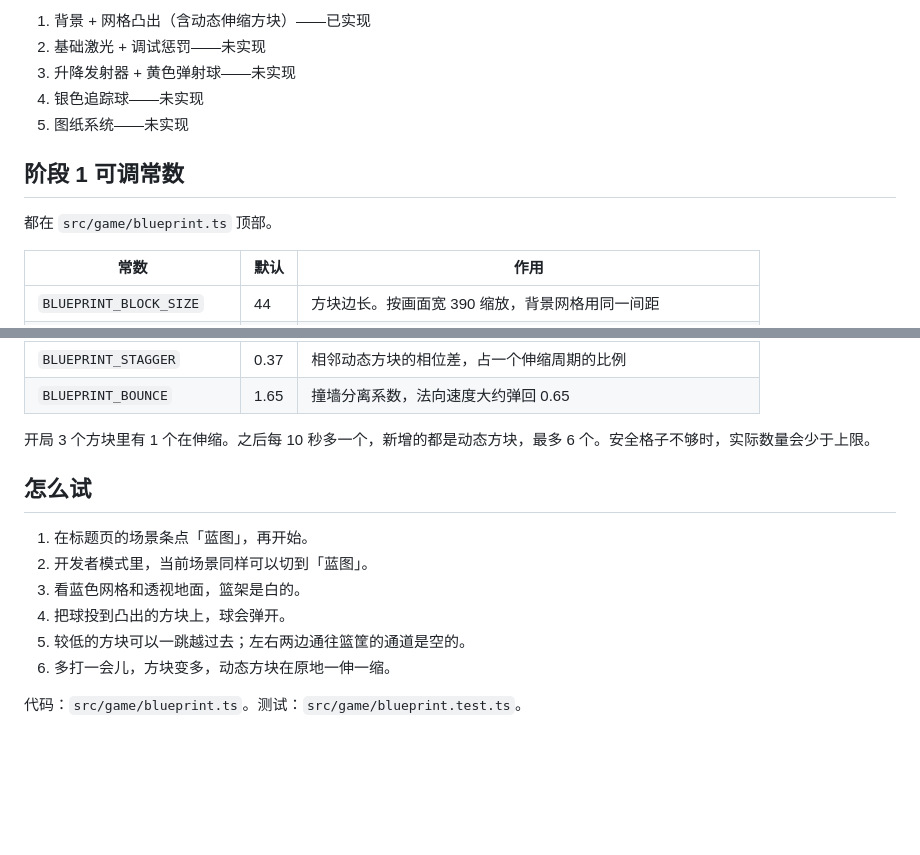
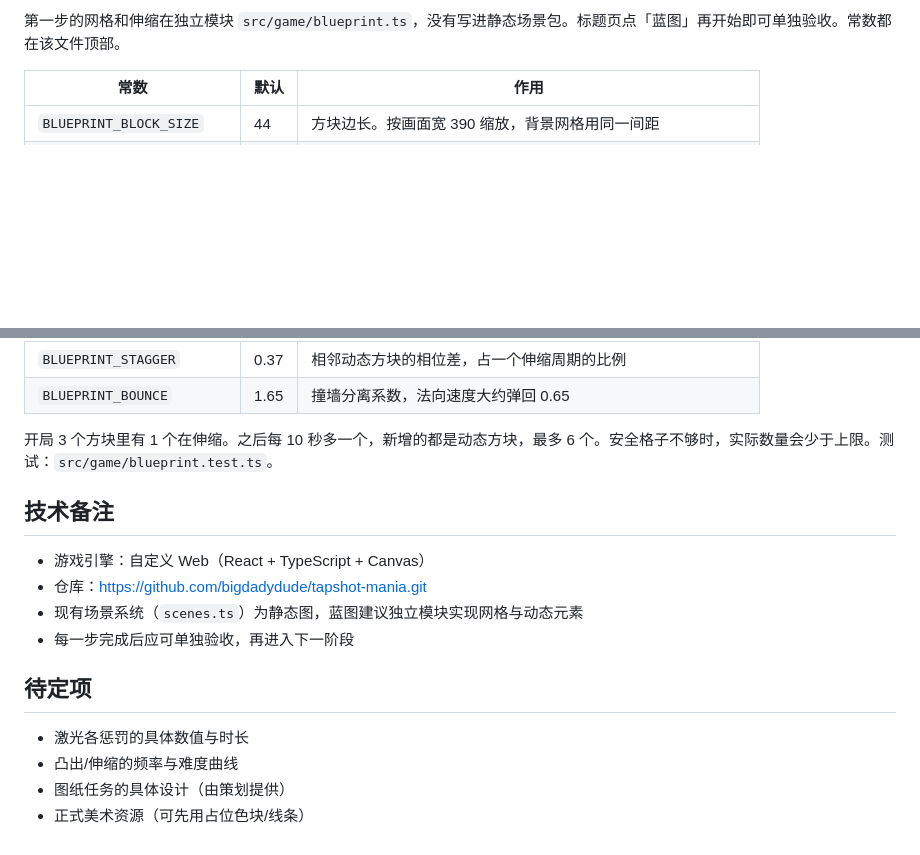
Before and after one commit to bigdadydude/tapshot-mania, a Markdown page: docs/blueprint-map.md, 2 parts joined by grey strips. Drawn GitHub-style; blank space fills up the shorter version.

```diff
--- a/docs/blueprint-map.md
+++ b/docs/blueprint-map.md
@@ -45,13 +73,5 @@
 
-1. 背景 + 网格凸出（含动态伸缩方块）——已实现
-2. 基础激光 + 调试惩罚——未实现
-3. 升降发射器 + 黄色弹射球——未实现
-4. 银色追踪球——未实现
-5. 图纸系统——未实现
-
-## 阶段 1 可调常数
-
-都在 `src/game/blueprint.ts` 顶部。
+第一步的网格和伸缩在独立模块 `src/game/blueprint.ts`，没有写进静态场景包。标题页点「蓝图」再开始即可单独验收。常数都在该文件顶部。
 
 | 常数 | 默认 | 作用 |
 | --- | --- | --- |
@@ -64,15 +84,16 @@
 | `BLUEPRINT_STAGGER` | 0.37 | 相邻动态方块的相位差，占一个伸缩周期的比例 |
 | `BLUEPRINT_BOUNCE` | 1.65 | 撞墙分离系数，法向速度大约弹回 0.65 |
 
-开局 3 个方块里有 1 个在伸缩。之后每 10 秒多一个，新增的都是动态方块，最多 6 个。安全格子不够时，实际数量会少于上限。
+开局 3 个方块里有 1 个在伸缩。之后每 10 秒多一个，新增的都是动态方块，最多 6 个。安全格子不够时，实际数量会少于上限。测试：`src/game/blueprint.test.ts`。
 
-## 怎么试
+## 技术备注
+- 游戏引擎：自定义 Web（React + TypeScript + Canvas）
+- 仓库：https://github.com/bigdadydude/tapshot-mania.git
+- 现有场景系统（`scenes.ts`）为静态图，蓝图建议独立模块实现网格与动态元素
+- 每一步完成后应可单独验收，再进入下一阶段
 
-1. 在标题页的场景条点「蓝图」，再开始。
-2. 开发者模式里，当前场景同样可以切到「蓝图」。
-3. 看蓝色网格和透视地面，篮架是白的。
-4. 把球投到凸出的方块上，球会弹开。
-5. 较低的方块可以一跳越过去；左右两边通往篮筐的通道是空的。
-6. 多打一会儿，方块变多，动态方块在原地一伸一缩。
-
-代码：`src/game/blueprint.ts`。测试：`src/game/blueprint.test.ts`。
+## 待定项
+- 激光各惩罚的具体数值与时长
+- 凸出/伸缩的频率与难度曲线
+- 图纸任务的具体设计（由策划提供）
+- 正式美术资源（可先用占位色块/线条）
```
Also changed, not shown: other parts of docs/blueprint-map.md (+51 -23 lines).
